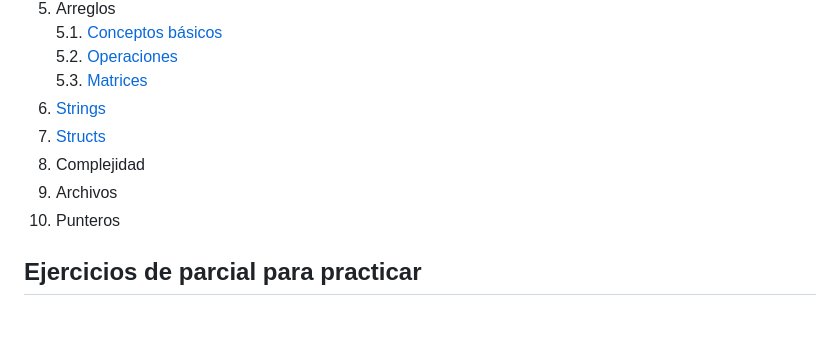
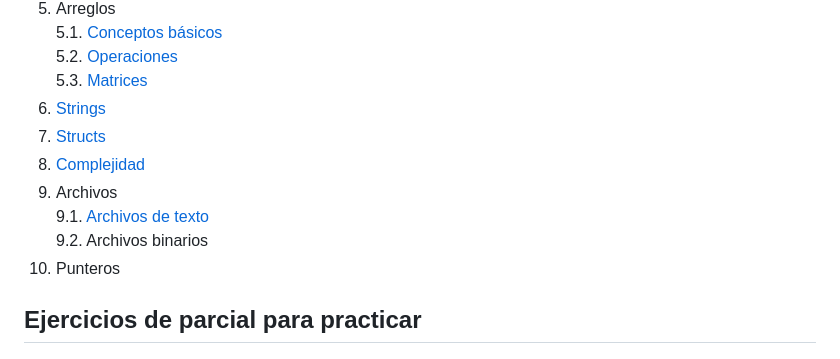
Before and after one commit to elPeiretti/aedd-practica, a Markdown page: README.md, the part around the change. Drawn GitHub-style; blank space fills up the shorter version.

Commit message:
update presentation references

```diff
--- a/README.md
+++ b/README.md
@@ -12,8 +12,10 @@
     5.3. [Matrices](./5-arreglos/3-matrices/presentacion.pdf)
 6. [Strings](./6-strings/presentacion.pdf)
 7. [Structs](./7-structs/7.1-conceptos/presentacion.pdf)
-8. Complejidad
+8. [Complejidad](./8-complejidad/presentacion.pdf)
 9. Archivos
+    9.1. [Archivos de texto](./9-archivos/9.1-archivos-de-texto/presentacion.pdf)
+    9.2. Archivos binarios
 10. Punteros
 
 ## Ejercicios de parcial para practicar
```
